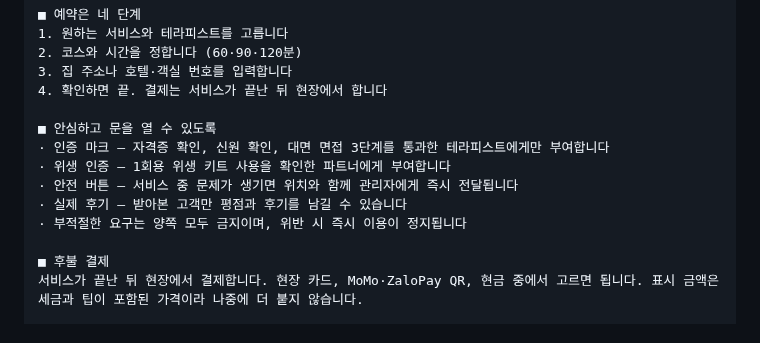
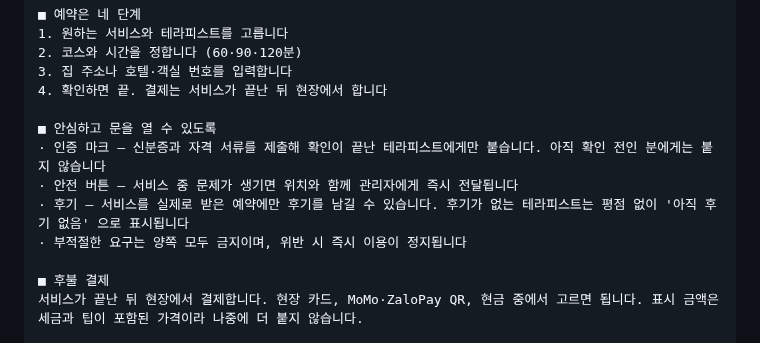
Before and after one commit to karmadc070-droid/massa, a Markdown page: 스토어등록_정보.md, the part around one of its changes. GitHub-like rendering.

```diff
--- a/스토어등록_정보.md
+++ b/스토어등록_정보.md
@@ -74,10 +74,9 @@ Book verified massage and beauty therapists to your home or hotel in Hanoi.
 4. 확인하면 끝. 결제는 서비스가 끝난 뒤 현장에서 합니다
 
 ■ 안심하고 문을 열 수 있도록
-· 인증 마크 — 자격증 확인, 신원 확인, 대면 면접 3단계를 통과한 테라피스트에게만 부여합니다
-· 위생 인증 — 1회용 위생 키트 사용을 확인한 파트너에게 부여합니다
+· 인증 마크 — 신분증과 자격 서류를 제출해 확인이 끝난 테라피스트에게만 붙습니다. 아직 확인 전인 분에게는 붙지 않습니다
 · 안전 버튼 — 서비스 중 문제가 생기면 위치와 함께 관리자에게 즉시 전달됩니다
-· 실제 후기 — 받아본 고객만 평점과 후기를 남길 수 있습니다
+· 후기 — 서비스를 실제로 받은 예약에만 후기를 남길 수 있습니다. 후기가 없는 테라피스트는 평점 없이 '아직 후기 없음' 으로 표시됩니다
 · 부적절한 요구는 양쪽 모두 금지이며, 위반 시 즉시 이용이 정지됩니다
 
 ■ 후불 결제
```
Also changed, not shown: other parts of 스토어등록_정보.md (+10 -12 lines).
